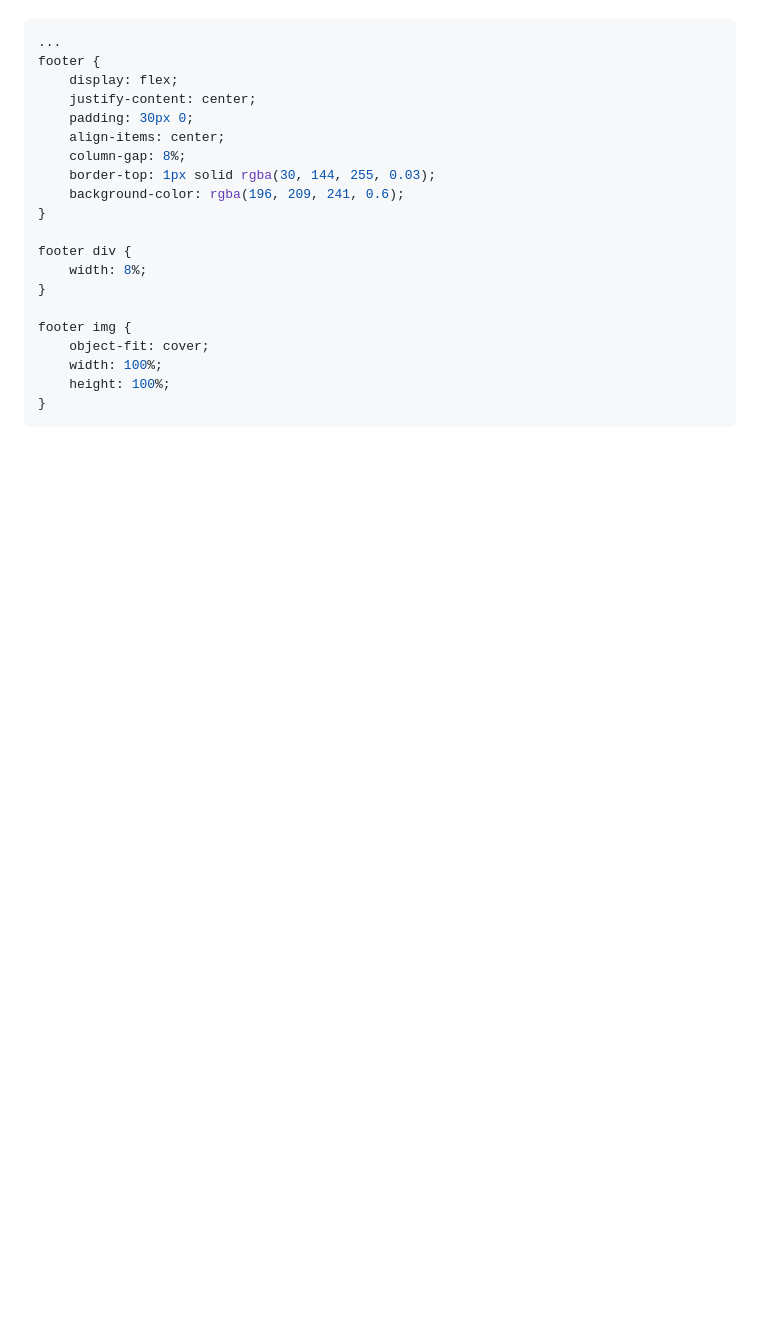
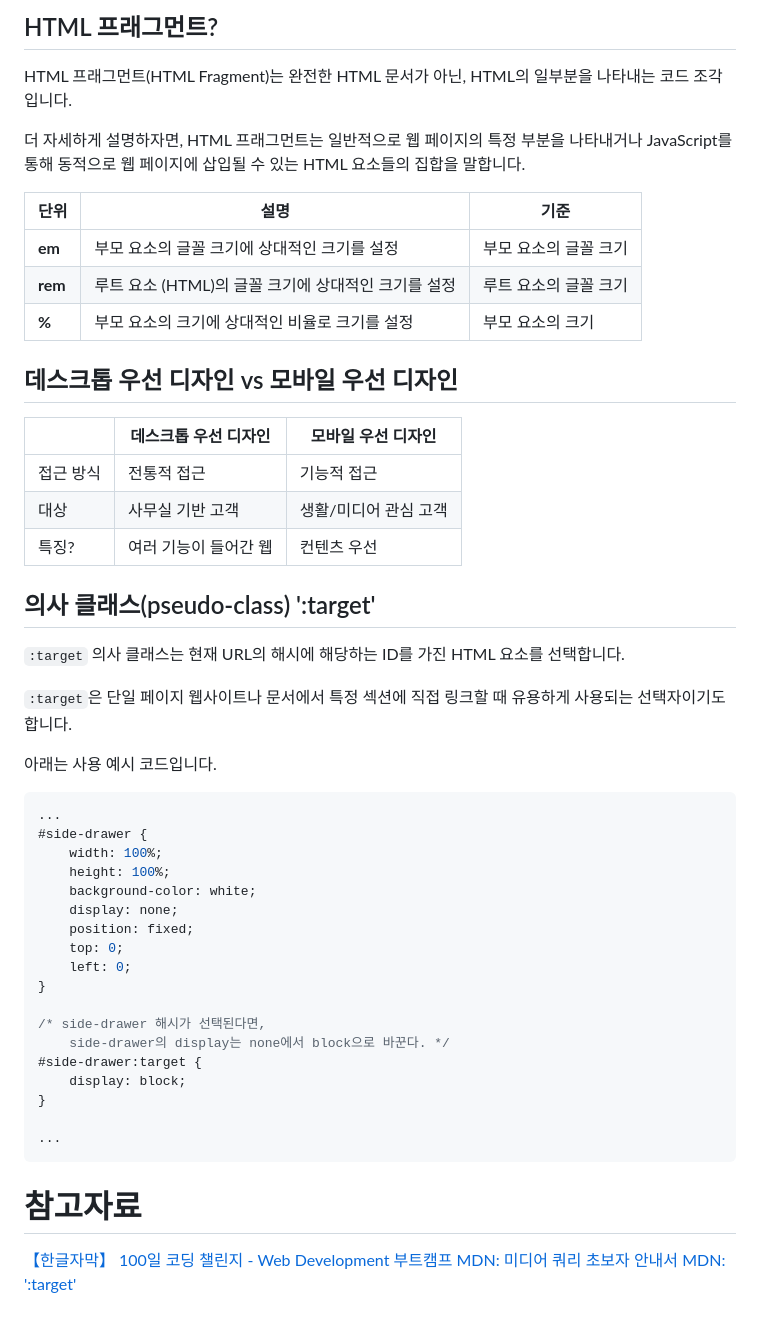
Before and after one commit to jimyungkoh/today-i-learned, a Markdown page: README.md, the part around the change printed below. GitHub-like rendering; blank space fills up the shorter version.

````diff
--- a/README.md
+++ b/README.md
@@ -180,22 +177,54 @@ footer는 따로 position을 absolute로 두지 않았는데, 그 이유는 foot
+## HTML 프래그먼트?
+
+HTML 프래그먼트(HTML Fragment)는 완전한 HTML 문서가 아닌, HTML의 일부분을 나타내는 코드 조각입니다.
+
+더 자세하게 설명하자면, HTML 프래그먼트는 일반적으로 웹 페이지의 특정 부분을 나타내거나 JavaScript를 통해 동적으로 웹 페이지에 삽입될 수 있는 HTML 요소들의 집합을 말합니다.
+
+| **단위**  | **설명**                           | **기준**       |
+|---------|----------------------------------|--------------|
+| **em**  | 부모 요소의 글꼴 크기에 상대적인 크기를 설정        | 부모 요소의 글꼴 크기 |
+| **rem** | 루트 요소 (HTML)의 글꼴 크기에 상대적인 크기를 설정 | 루트 요소의 글꼴 크기 |
+| **%**   | 부모 요소의 크기에 상대적인 비율로 크기를 설정       | 부모 요소의 크기    |
+
+## 데스크톱 우선 디자인 vs 모바일 우선 디자인
+
+|       | 데스크톱 우선 디자인  | 모바일 우선 디자인   |
+|-------|--------------|--------------|
+| 접근 방식 | 전통적 접근       | 기능적 접근       |
+| 대상    | 사무실 기반 고객    | 생활/미디어 관심 고객 |
+| 특징?   | 여러 기능이 들어간 웹 | 컨텐츠 우선       |
+
+## 의사 클래스(pseudo-class) ':target'
+
+`:target` 의사 클래스는 현재 URL의 해시에 해당하는 ID를 가진 HTML 요소를 선택합니다.
+
+`:target`은 단일 페이지 웹사이트나 문서에서 특정 섹션에 직접 링크할 때 유용하게 사용되는 선택자이기도 합니다.
+
+아래는 사용 예시 코드입니다.
+
 ```css
 ...
-footer {
-    display: flex;
-    justify-content: center;
-    padding: 30px 0;
-    align-items: center;
-    column-gap: 8%;
-    border-top: 1px solid rgba(30, 144, 255, 0.03);
-    background-color: rgba(196, 209, 241, 0.6);
+#side-drawer {
+    width: 100%;
+    height: 100%;
+    background-color: white;
+    display: none;
+    position: fixed;
+    top: 0;
+    left: 0;
 }
 
-footer div {
-    width: 8%;
+/* side-drawer 해시가 선택된다면,
+	side-drawer의 display는 none에서 block으로 바꾼다. */
+#side-drawer:target {
+    display: block;
 }
 
-footer img {
-    object-fit: cover;
-    width: 100%;
-    height: 100%;
-}
+...
 ```
+
+# 참고자료
+
+[【한글자막】 100일 코딩 챌린지 - Web Development 부트캠프](https://www.udemy.com/share/10694e3@jiflikM97neqVdzn_C6e4DmAtYKYglo5gZ58wroteFDUC2i_KfU5BKvxbIkb2xoy2g==/)
+[MDN: 미디어 쿼리 초보자 안내서](https://developer.mozilla.org/ko/docs/Learn/CSS/CSS_layout/Media_queries)
+[MDN: ':target'](https://developer.mozilla.org/en-US/docs/Web/CSS/:target)
````
Also changed, not shown: other parts of README.md (+146 -149 lines).
